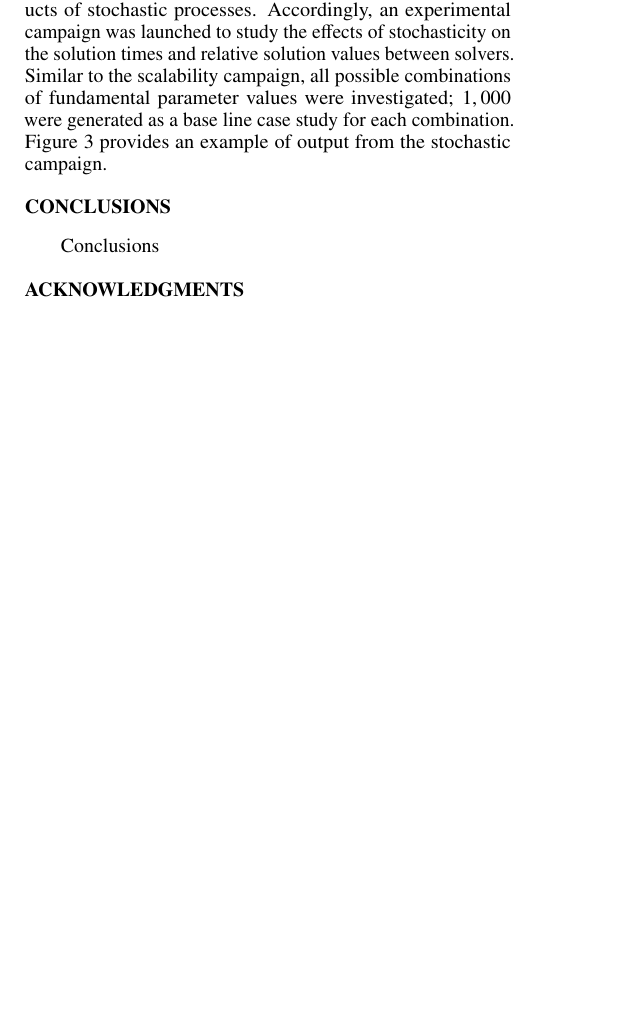
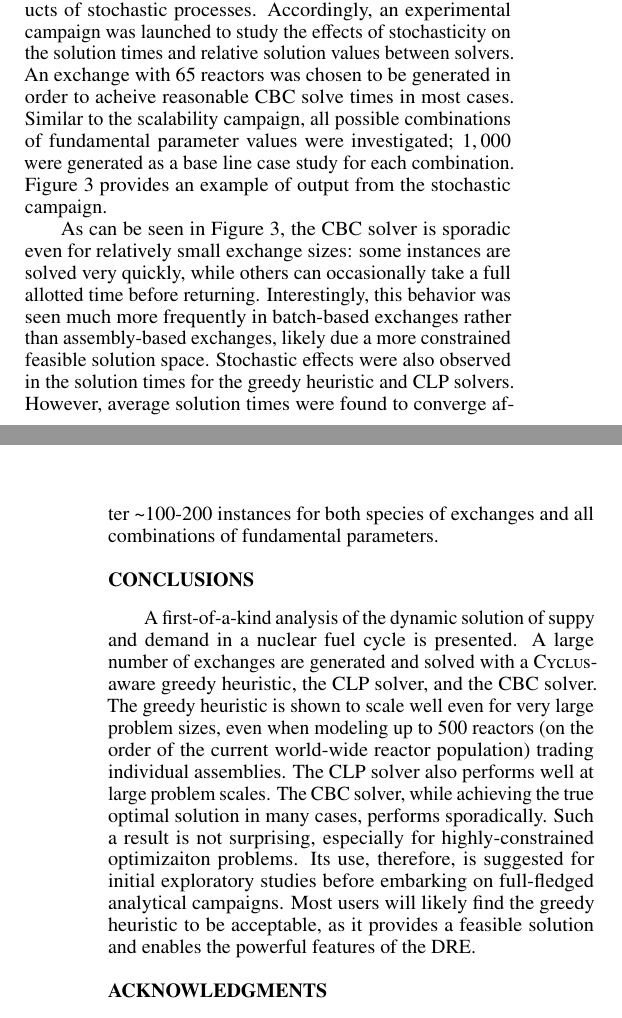
Before and after one commit to gidden/ans15s, a LaTeX document (summary.tex): part of one column of page 2 of 4 before the commit and two parts of the columns of pages 2 and 4 of 4 after it, the two joined at a grey line, cut so that both start at the same text, the shorter picture padded with empty space. Compiled offline with pdfLaTeX.

Commit message:
initial rough draft complete

```diff
--- a/summary.tex
+++ b/summary.tex
@@ -151,5 +155,3 @@ proxy can provide additional weight to preference values.
 
 Exchange generation is parameterized and thus depends on a parameter
 vector. While each species has specific parameters, both species share some
-fundamental parameters, namely: which fuel cycle is being generated, whether
-reactors are modeled using a single batch or a collection of assemblies, and to
@@ -254,10 +270,12 @@ Every exchange instance depends on both objective value coefficients and
 constraint coefficients, both of which are products of stochastic
 processes. Accordingly, an experimental campaign was launched to study the
 effects of stochasticity on the solution times and relative solution values
-between solvers. Similar to the scalability campaign, all possible combinations
-of fundamental parameter values were investigated; $1,000$ were generated as a
-base line case study for each combination. Figure \ref{fig:cbc_stochastic}
-provides an example of output from the stochastic campaign.
+between solvers. An exchange with $65$ reactors was chosen to be generated in
+order to acheive reasonable CBC solve times in most cases. Similar to the
+scalability campaign, all possible combinations of fundamental parameter values
+were investigated; $1,000$ were generated as a base line case study for each
+combination. Figure \ref{fig:cbc_stochastic} provides an example of output from
+the stochastic campaign.
 
 \begin{figure*}
   \begin{center}
@@ -269,11 +287,34 @@ provides an example of output from the stochastic campaign.
   \end{center}
 \end{figure*}
 
+As can be seen in Figure \ref{fig:cbc_stochastic}, the CBC solver is sporadic
+even for relatively small exchange sizes: some instances are solved very
+quickly, while others can occasionally take a full allotted time before
+returning. Interestingly, this behavior was seen much more frequently in
+batch-based exchanges rather than assembly-based exchanges, likely due a more
+constrained feasible solution space. Stochastic effects were also observed in
+the solution times for the greedy heuristic and CLP solvers. However, average
+solution times were found to converge after \textasciitilde$100$-$200$ instances
+for both species of exchanges and all combinations of fundamental parameters.
+
+
 %%%%%%%%%%%%%%%%%%%%%%%%%%%%%%%%%%%%%%%%%%%%%%%%%%%%%%%%%%%%%%%%%%%%%%%%%%%%%%%%
 \section{Conclusions}
 
+A first-of-a-kind analysis of the dynamic solution of suppy and demand in a
+nuclear fuel cycle is presented. A large number of exchanges are generated and
+solved with a \Cyclus-aware greedy heuristic, the CLP solver, and the CBC
+solver. The greedy heuristic is shown to scale well even for very large problem
+sizes, even when modeling up to $500$ reactors (on the order of the current
+world-wide reactor population) trading individual assemblies. The CLP solver
+also performs well at large problem scales. The CBC solver, while achieving the
+true optimal solution in many cases, performs sporadically. Such a result is not
+surprising, especially for highly-constrained optimizaiton problems. Its use,
+therefore, is suggested for initial exploratory studies before embarking on
+full-fledged analytical campaigns. Most users will likely find the greedy
+heuristic to be acceptable, as it provides a feasible solution and enables the
+powerful features of the DRE.
 
-Conclusions
 
 %%%%%%%%%%%%%%%%%%%%%%%%%%%%%%%%%%%%%%%%%%%%%%%%%%%%%%%%%%%%%%%%%%%%%%%%%%%%%%%%
 \section{Acknowledgments}
```
Also changed, not shown: summary.tex (78 more changed lines).
